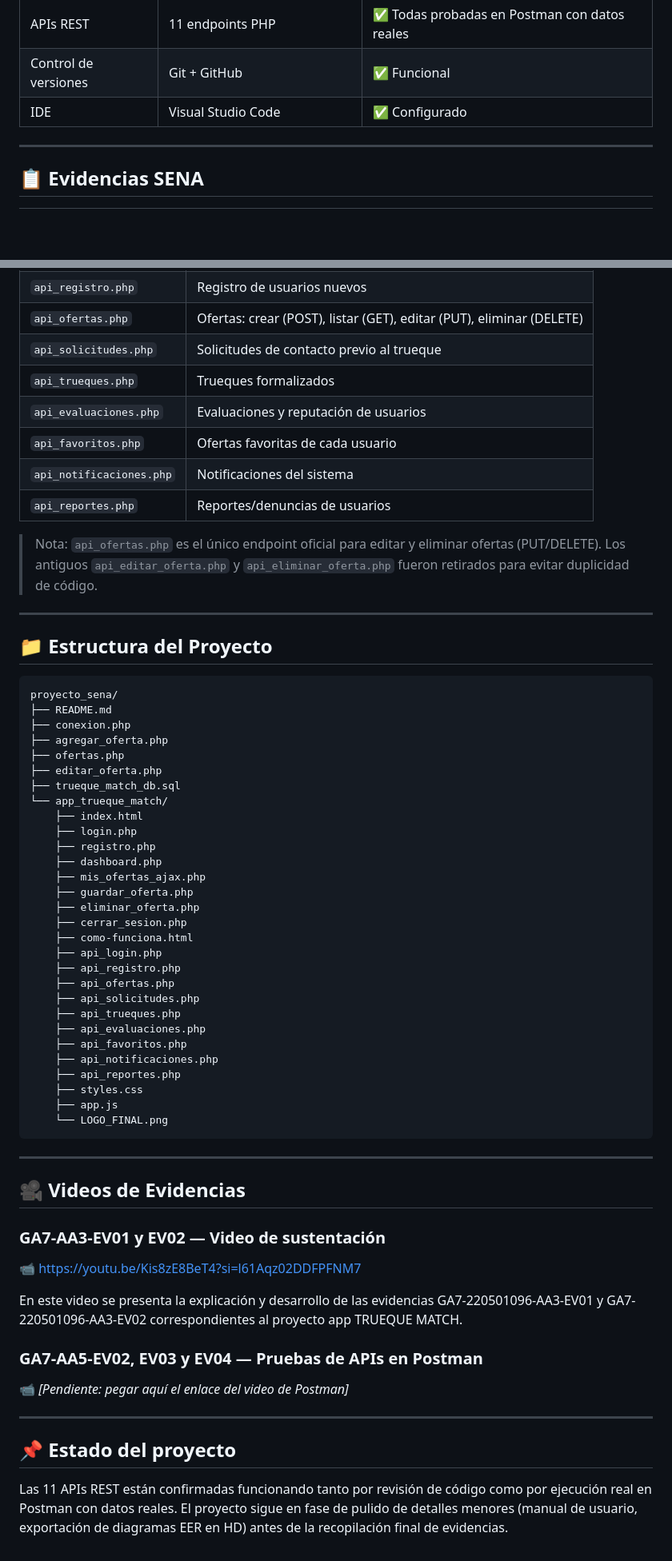
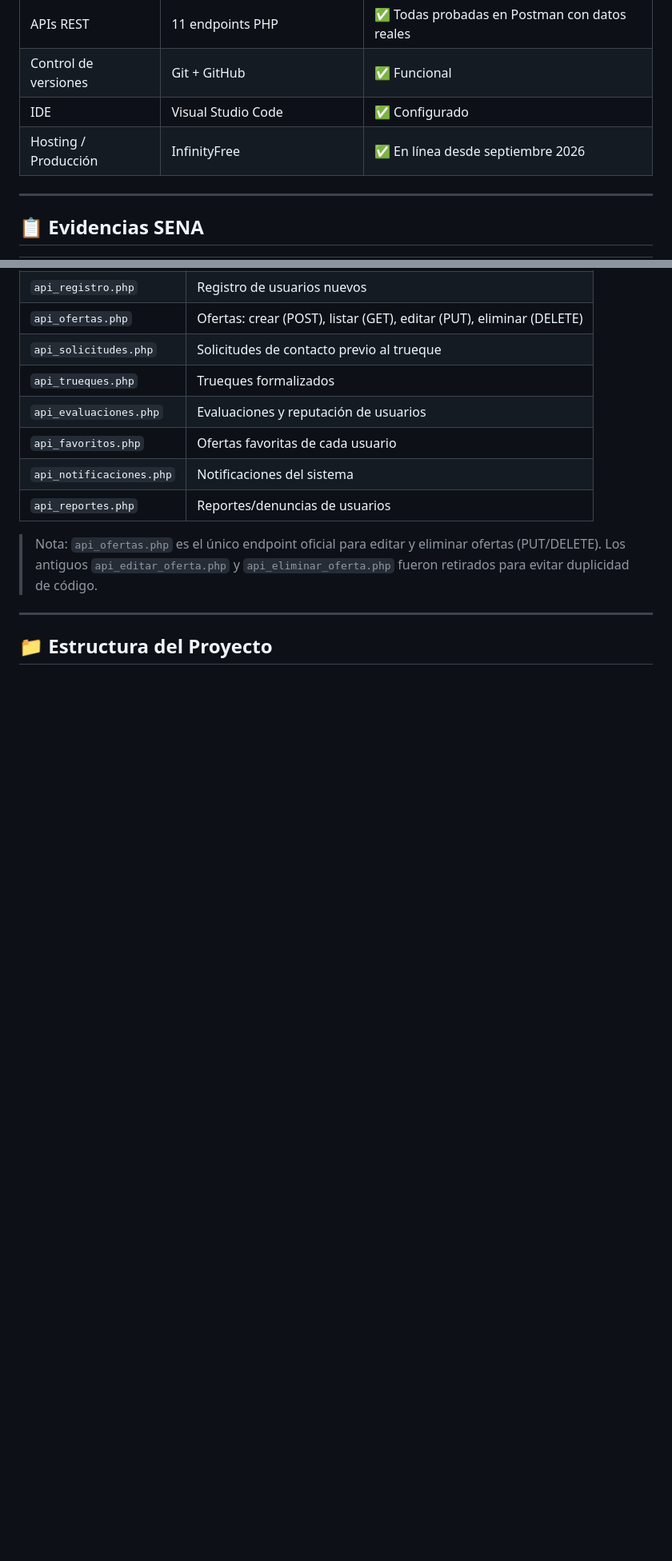
Before and after one commit to lopezoviedogersonjonnathan-rgb/proyecto_sena, a Markdown page: README.md, 2 parts joined by grey strips. Shown at 80% size. Drawn GitHub-style; blank space fills up the shorter version.

Commit message:
actualizar README con enlace de produccion en InfinityFree
Added production URL and updated project structure section.

````diff
--- a/README.md
+++ b/README.md
@@ -27,6 +29,7 @@ Trueque Match es una aplicación web y móvil que permite a los colombianos inte
 | APIs REST | 11 endpoints PHP | ✅ Todas probadas en Postman con datos reales |
 | Control de versiones | Git + GitHub | ✅ Funcional |
 | IDE | Visual Studio Code | ✅ Configurado |
+| Hosting / Producción | InfinityFree | ✅ En línea desde septiembre 2026 |
 
 ---
 
@@ -86,55 +90,3 @@ Trueque Match es una aplicación web y móvil que permite a los colombianos inte
 ---
 
 ## 📁 Estructura del Proyecto
-
-```
-proyecto_sena/
-├── README.md
-├── conexion.php
-├── agregar_oferta.php
-├── ofertas.php
-├── editar_oferta.php
-├── trueque_match_db.sql
-└── app_trueque_match/
-    ├── index.html
-    ├── login.php
-    ├── registro.php
-    ├── dashboard.php
-    ├── mis_ofertas_ajax.php
-    ├── guardar_oferta.php
-    ├── eliminar_oferta.php
-    ├── cerrar_sesion.php
-    ├── como-funciona.html
-    ├── api_login.php
-    ├── api_registro.php
-    ├── api_ofertas.php
-    ├── api_solicitudes.php
-    ├── api_trueques.php
-    ├── api_evaluaciones.php
-    ├── api_favoritos.php
-    ├── api_notificaciones.php
-    ├── api_reportes.php
-    ├── styles.css
-    ├── app.js
-    └── LOGO_FINAL.png
-```
-
----
-
-## 🎥 Videos de Evidencias
-
-### GA7-AA3-EV01 y EV02 — Video de sustentación
-
-📹 https://youtu.be/Kis8zE8BeT4?si=l61Aqz02DDFPFNM7
-
-En este video se presenta la explicación y desarrollo de las evidencias GA7-220501096-AA3-EV01 y GA7-220501096-AA3-EV02 correspondientes al proyecto app TRUEQUE MATCH.
-
-### GA7-AA5-EV02, EV03 y EV04 — Pruebas de APIs en Postman
-
-📹 *[Pendiente: pegar aquí el enlace del video de Postman]*
-
----
-
-## 📌 Estado del proyecto
-
-Las 11 APIs REST están confirmadas funcionando tanto por revisión de código como por ejecución real en Postman con datos reales. El proyecto sigue en fase de pulido de detalles menores (manual de usuario, exportación de diagramas EER en HD) antes de la recopilación final de evidencias.
````
Also changed, not shown: other parts of README.md (+3 -0 lines).
